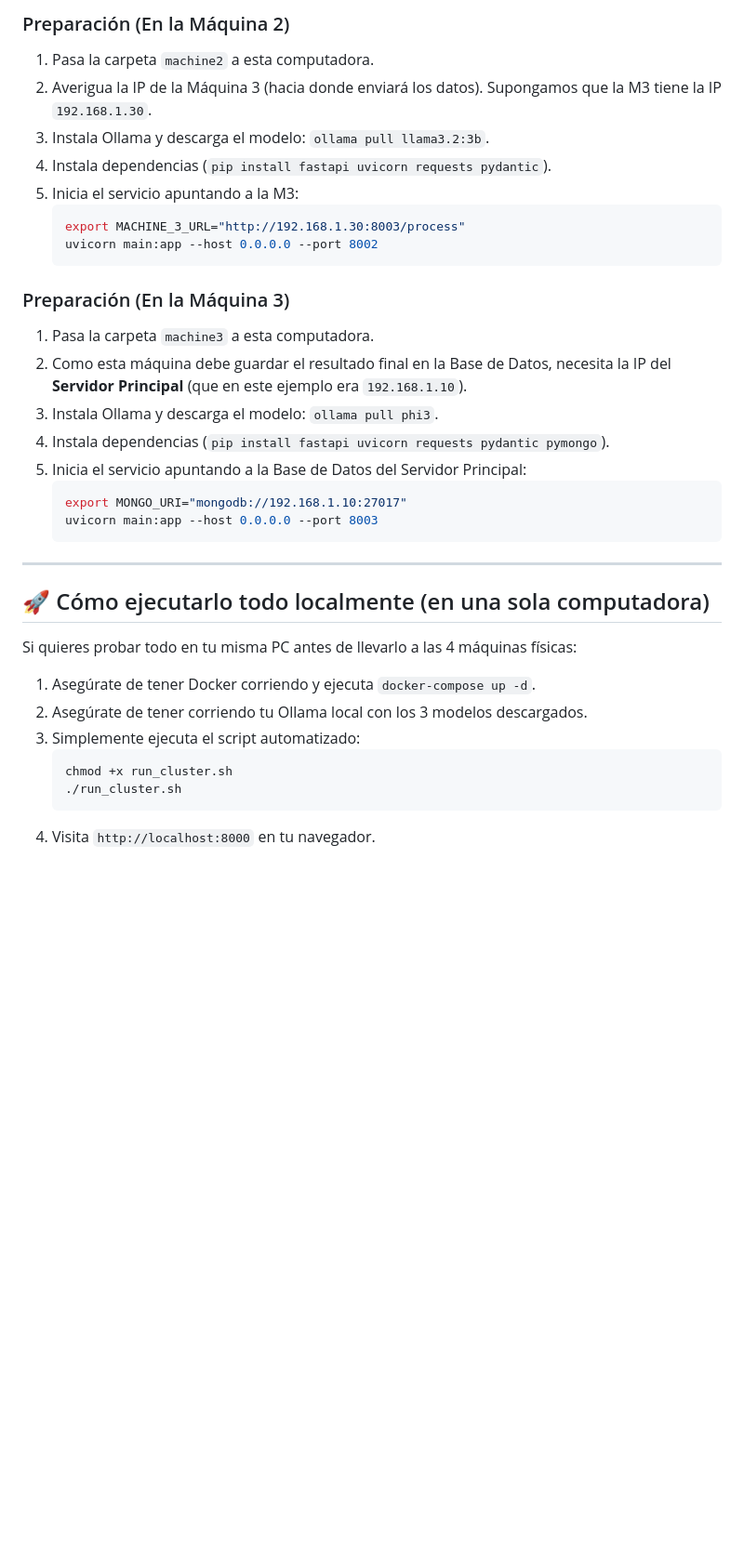
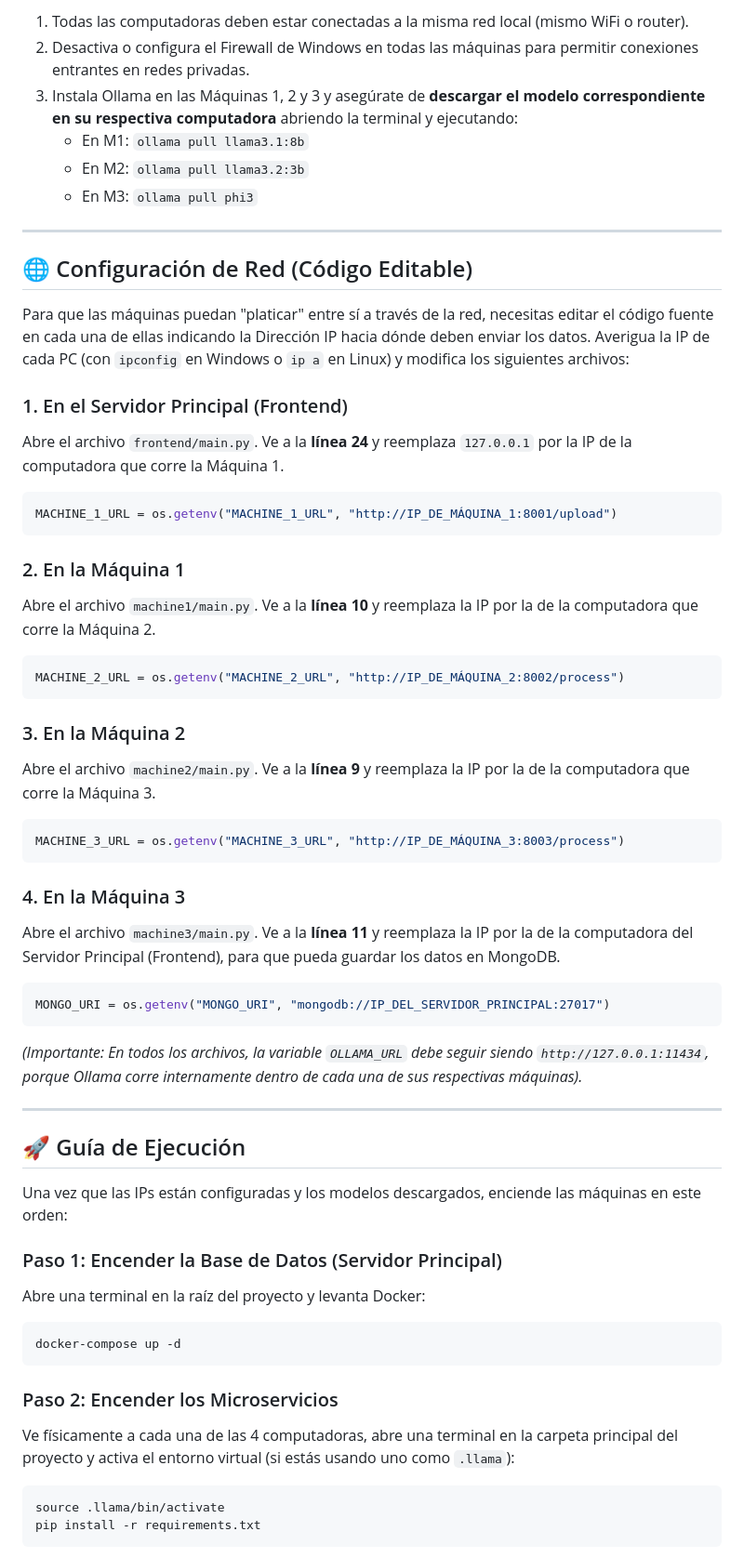
Before and after one commit to Maxxow/PDF_Ollama, a Markdown page: README.md, the part around one of its changes. Shown at 93% size. Drawn GitHub-style; blank space fills up the shorter version.

````diff
--- a/README.md
+++ b/README.md
@@ -61,34 +34,58 @@ Si vas a presentar este proyecto utilizando 4 computadoras conectadas en red (LA
-### Preparación (En la Máquina 2)
-1.  Pasa la carpeta `machine2` a esta computadora.
-2.  Averigua la IP de la Máquina 3 (hacia donde enviará los datos). Supongamos que la M3 tiene la IP `192.168.1.30`.
-3.  Instala Ollama y descarga el modelo: `ollama pull llama3.2:3b`.
-4.  Instala dependencias (`pip install fastapi uvicorn requests pydantic`).
-5.  Inicia el servicio apuntando a la M3:
-    ```bash
-    export MACHINE_3_URL="http://192.168.1.30:8003/process"
-    uvicorn main:app --host 0.0.0.0 --port 8002
-    ```
-
-### Preparación (En la Máquina 3)
-1.  Pasa la carpeta `machine3` a esta computadora.
-2.  Como esta máquina debe guardar el resultado final en la Base de Datos, necesita la IP del **Servidor Principal** (que en este ejemplo era `192.168.1.10`).
-3.  Instala Ollama y descarga el modelo: `ollama pull phi3`.
-4.  Instala dependencias (`pip install fastapi uvicorn requests pydantic pymongo`).
-5.  Inicia el servicio apuntando a la Base de Datos del Servidor Principal:
-    ```bash
-    export MONGO_URI="mongodb://192.168.1.10:27017"
-    uvicorn main:app --host 0.0.0.0 --port 8003
-    ```
+1.  Todas las computadoras deben estar conectadas a la misma red local (mismo WiFi o router).
+2.  Desactiva o configura el Firewall de Windows en todas las máquinas para permitir conexiones entrantes en redes privadas.
+3.  Instala Ollama en las Máquinas 1, 2 y 3 y asegúrate de **descargar el modelo correspondiente en su respectiva computadora** abriendo la terminal y ejecutando:
+    - En M1: `ollama pull llama3.1:8b`
+    - En M2: `ollama pull llama3.2:3b`
+    - En M3: `ollama pull phi3`
 
 ---
 
-## 🚀 Cómo ejecutarlo todo localmente (en una sola computadora)
-Si quieres probar todo en tu misma PC antes de llevarlo a las 4 máquinas físicas:
-1.  Asegúrate de tener Docker corriendo y ejecuta `docker-compose up -d`.
-2.  Asegúrate de tener corriendo tu Ollama local con los 3 modelos descargados.
-3.  Simplemente ejecuta el script automatizado:
-    ```bash
-    chmod +x run_cluster.sh
-    ./run_cluster.sh
-    ```
-4.  Visita `http://localhost:8000` en tu navegador.
+## 🌐 Configuración de Red (Código Editable)
+
+Para que las máquinas puedan "platicar" entre sí a través de la red, necesitas editar el código fuente en cada una de ellas indicando la Dirección IP hacia dónde deben enviar los datos. Averigua la IP de cada PC (con `ipconfig` en Windows o `ip a` en Linux) y modifica los siguientes archivos:
+
+### 1. En el Servidor Principal (Frontend)
+Abre el archivo `frontend/main.py`. Ve a la **línea 24** y reemplaza `127.0.0.1` por la IP de la computadora que corre la Máquina 1.
+```python
+MACHINE_1_URL = os.getenv("MACHINE_1_URL", "http://IP_DE_MÁQUINA_1:8001/upload")
+```
+
+### 2. En la Máquina 1
+Abre el archivo `machine1/main.py`. Ve a la **línea 10** y reemplaza la IP por la de la computadora que corre la Máquina 2.
+```python
+MACHINE_2_URL = os.getenv("MACHINE_2_URL", "http://IP_DE_MÁQUINA_2:8002/process")
+```
+
+### 3. En la Máquina 2
+Abre el archivo `machine2/main.py`. Ve a la **línea 9** y reemplaza la IP por la de la computadora que corre la Máquina 3.
+```python
+MACHINE_3_URL = os.getenv("MACHINE_3_URL", "http://IP_DE_MÁQUINA_3:8003/process")
+```
+
+### 4. En la Máquina 3
+Abre el archivo `machine3/main.py`. Ve a la **línea 11** y reemplaza la IP por la de la computadora del Servidor Principal (Frontend), para que pueda guardar los datos en MongoDB.
+```python
+MONGO_URI = os.getenv("MONGO_URI", "mongodb://IP_DEL_SERVIDOR_PRINCIPAL:27017")
+```
+
+*(Importante: En todos los archivos, la variable `OLLAMA_URL` debe seguir siendo `http://127.0.0.1:11434`, porque Ollama corre internamente dentro de cada una de sus respectivas máquinas).*
+
+---
+
+## 🚀 Guía de Ejecución
+
+Una vez que las IPs están configuradas y los modelos descargados, enciende las máquinas en este orden:
+
+### Paso 1: Encender la Base de Datos (Servidor Principal)
+Abre una terminal en la raíz del proyecto y levanta Docker:
+```bash
+docker-compose up -d
+```
+
+### Paso 2: Encender los Microservicios
+Ve físicamente a cada una de las 4 computadoras, abre una terminal en la carpeta principal del proyecto y activa el entorno virtual (si estás usando uno como `.llama`):
+```bash
+source .llama/bin/activate
+pip install -r requirements.txt
+```
+
````
Also changed, not shown: other parts of README.md (+30 -47 lines), EXPLICACION_FLUJO.md (added, +67 -0 lines).
